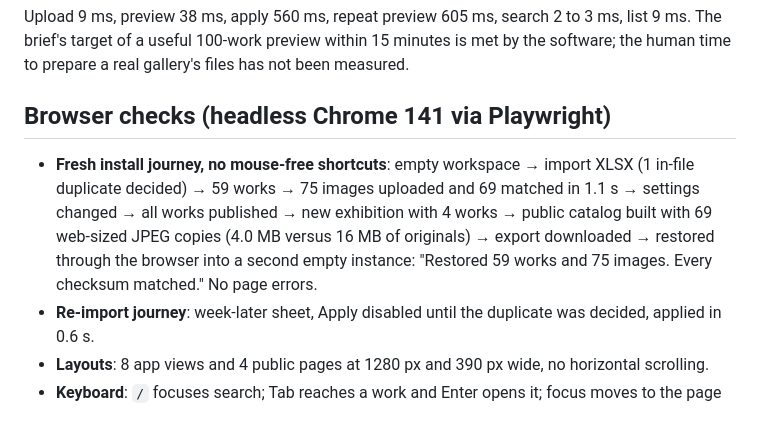
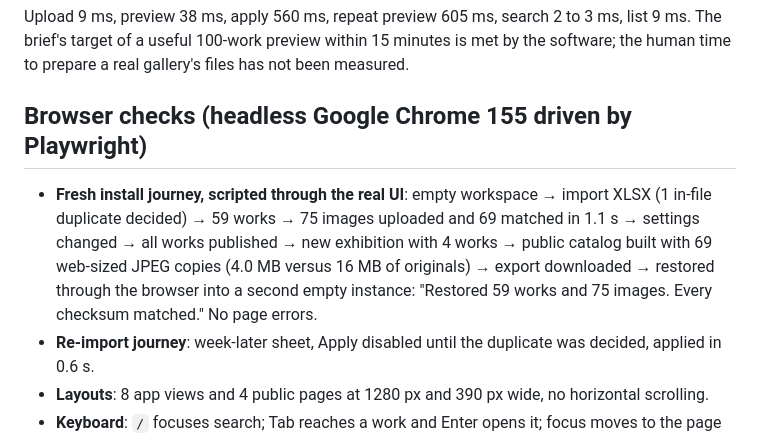
Before and after one commit to pauljump/open-gallery, a Markdown page: docs/VERIFICATION.md, the part around the change. Rendered like a GitHub page.

Commit message:
Fix browser version in verification notes

```diff
--- a/docs/VERIFICATION.md
+++ b/docs/VERIFICATION.md
@@ -20,9 +20,9 @@ Measured 2026-10-16 on an Apple M4 Mac mini, macOS, Node.js 22.22.2, using synth
 
 Upload 9 ms, preview 38 ms, apply 560 ms, repeat preview 605 ms, search 2 to 3 ms, list 9 ms. The brief's target of a useful 100-work preview within 15 minutes is met by the software; the human time to prepare a real gallery's files has not been measured.
 
-## Browser checks (headless Chrome 141 via Playwright)
+## Browser checks (headless Google Chrome 155 driven by Playwright)
 
-- **Fresh install journey, no mouse-free shortcuts**: empty workspace → import XLSX (1 in-file duplicate decided) → 59 works → 75 images uploaded and 69 matched in 1.1 s → settings changed → all works published → new exhibition with 4 works → public catalog built with 69 web-sized JPEG copies (4.0 MB versus 16 MB of originals) → export downloaded → restored through the browser into a second empty instance: "Restored 59 works and 75 images. Every checksum matched." No page errors.
+- **Fresh install journey, scripted through the real UI**: empty workspace → import XLSX (1 in-file duplicate decided) → 59 works → 75 images uploaded and 69 matched in 1.1 s → settings changed → all works published → new exhibition with 4 works → public catalog built with 69 web-sized JPEG copies (4.0 MB versus 16 MB of originals) → export downloaded → restored through the browser into a second empty instance: "Restored 59 works and 75 images. Every checksum matched." No page errors.
 - **Re-import journey**: week-later sheet, Apply disabled until the duplicate was decided, applied in 0.6 s.
 - **Layouts**: 8 app views and 4 public pages at 1280 px and 390 px wide, no horizontal scrolling.
 - **Keyboard**: `/` focuses search; Tab reaches a work and Enter opens it; focus moves to the page heading on navigation; visible focus outlines.
```
